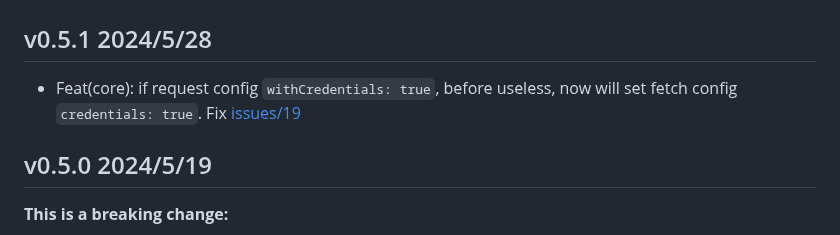
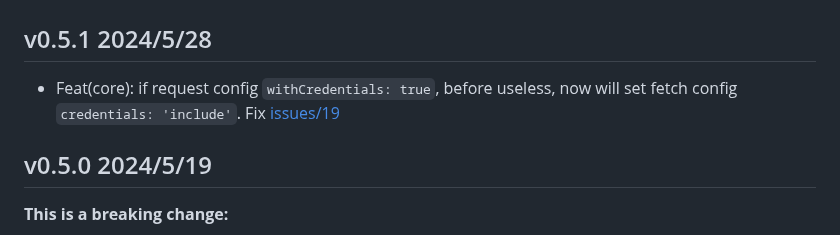
Before and after one commit to suhaotian/xior, a Markdown page: CHANGELOG.md, the part around the change. Drawn GitHub-style.

Commit message:
fix typo

```diff
--- a/CHANGELOG.md
+++ b/CHANGELOG.md
@@ -2,7 +2,7 @@
 
 ## v0.5.1 2024/5/28
 
-- Feat(core): if request config `withCredentials: true`, before useless, now will set fetch config `credentials: true`. Fix [issues/19](https://github.com/suhaotian/xior/issues/19)
+- Feat(core): if request config `withCredentials: true`, before useless, now will set fetch config `credentials: 'include'`. Fix [issues/19](https://github.com/suhaotian/xior/issues/19)
 
 ## v0.5.0 2024/5/19
 
```
